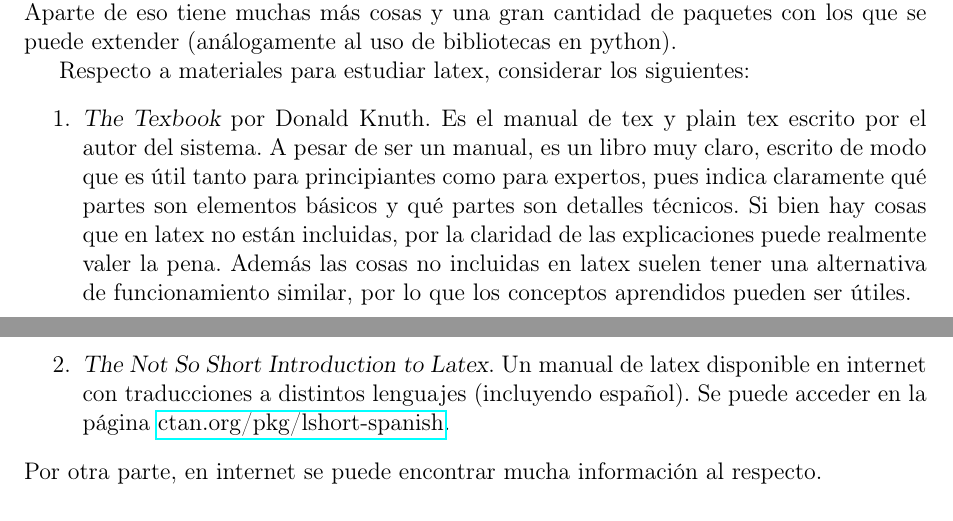
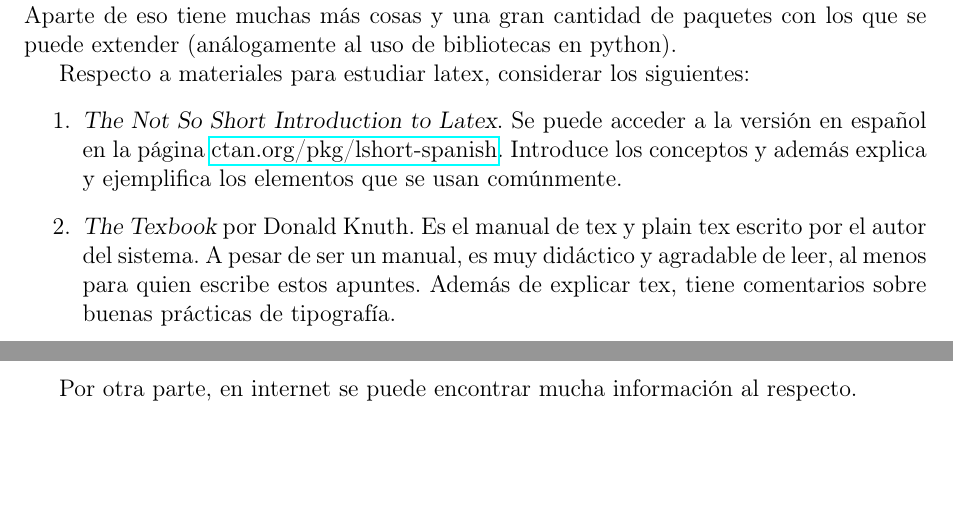
Before and after one commit to fcarballal/curso_comp, a LaTeX document (notasComp.tex): two parts of pages 97 and 98 of 102, joined at a grey line, cut so that both start at the same text, the shorter picture padded with empty space. Compiled offline with pdfLaTeX.

Commit message:
Actualización intro cap tex

```diff
--- a/notasComp.tex
+++ b/notasComp.tex
@@ -3108,9 +3108,10 @@ Latex (que se creó después) incluye la mayoría de los macros de plain tex, pe
 
 Respecto a materiales para estudiar latex, considerar los siguientes:
 \begin{enumerate}
-	\item {\sl The Texbook} por Donald Knuth. Es el manual de tex y plain tex escrito por el autor del sistema. A pesar de ser un manual, es un libro muy claro, escrito de modo que es útil tanto para principiantes como para expertos, pues indica claramente qué partes son elementos básicos y qué partes son detalles técnicos. Si bien hay cosas que en latex no están incluidas, por la claridad de las explicaciones puede realmente valer la pena. Además las cosas no incluidas en latex suelen tener una alternativa de funcionamiento similar, por lo que los conceptos aprendidos pueden ser útiles.
-	\item {\sl The Not So Short Introduction to Latex}. Un manual de latex disponible en internet con traducciones a distintos lenguajes (incluyendo español). Se puede acceder en la página {\href{https://ctan.org/pkg/lshort-spanish}{ctan.org/pkg/lshort-spanish}}.
+	\item {\sl The Not So Short Introduction to Latex}. Se puede acceder a la versión en español en la página {\href{https://ctan.org/pkg/lshort-spanish}{ctan.org/pkg/lshort-spanish}}. Introduce los conceptos y además explica y ejemplifica los elementos que se usan comúnmente.
+	\item {\sl The Texbook} por Donald Knuth. Es el manual de tex y plain tex escrito por el autor del sistema. A pesar de ser un manual, es muy didáctico y agradable de leer, al menos para quien escribe estos apuntes. Además de explicar tex, tiene comentarios sobre buenas prácticas de tipografía.
 \end{enumerate}
+
 Por otra parte, en internet se puede encontrar mucha información al respecto.
 
 \section{Instalación y uso de latex}
```
